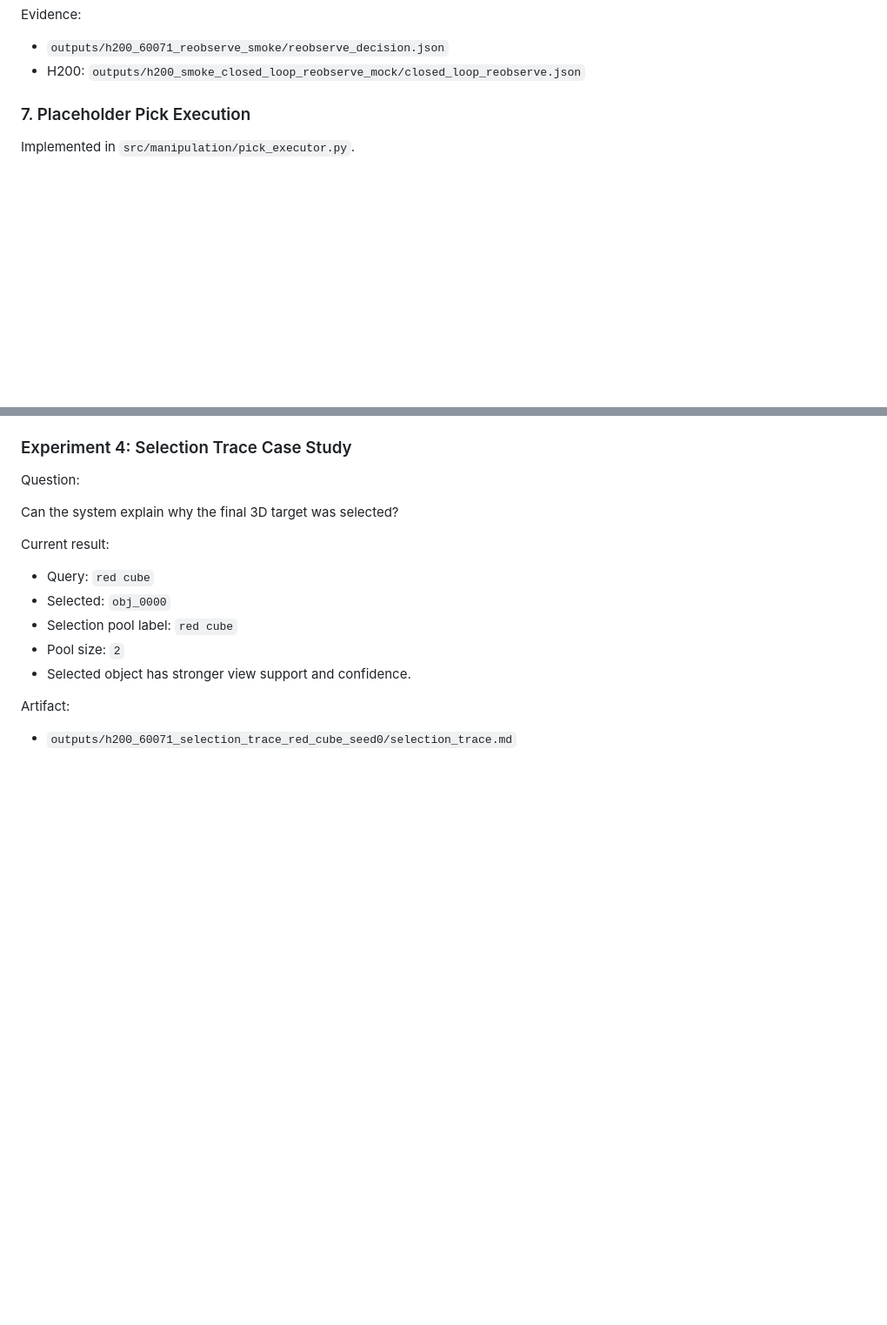
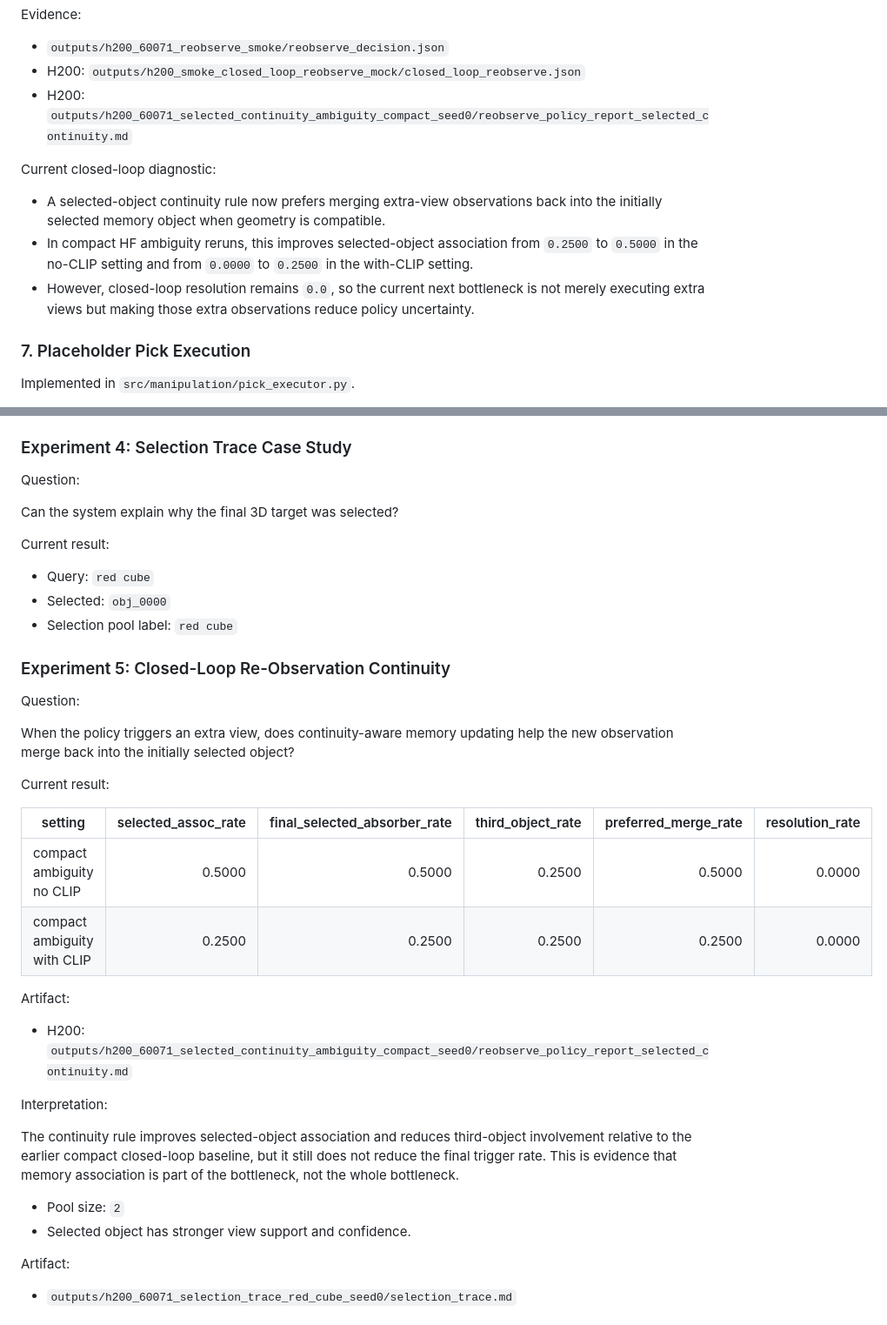
Before and after one commit to KleinChen42/Query-to-Grasp, a Markdown page: docs/paper_draft_outline.md, 2 parts joined by grey strips. Shown at 87% size. Rendered like a GitHub page; blank space fills up the shorter version.

```diff
--- a/docs/paper_draft_outline.md
+++ b/docs/paper_draft_outline.md
@@ -176,6 +176,18 @@ Evidence:
 
 - `outputs/h200_60071_reobserve_smoke/reobserve_decision.json`
 - H200: `outputs/h200_smoke_closed_loop_reobserve_mock/closed_loop_reobserve.json`
+- H200: `outputs/h200_60071_selected_continuity_ambiguity_compact_seed0/reobserve_policy_report_selected_continuity.md`
+
+Current closed-loop diagnostic:
+
+- A selected-object continuity rule now prefers merging extra-view observations
+  back into the initially selected memory object when geometry is compatible.
+- In compact HF ambiguity reruns, this improves selected-object association from
+  `0.2500` to `0.5000` in the no-CLIP setting and from `0.0000` to `0.2500` in
+  the with-CLIP setting.
+- However, closed-loop resolution remains `0.0`, so the current next bottleneck
+  is not merely executing extra views but making those extra observations reduce
+  policy uncertainty.
 
 ### 7. Placeholder Pick Execution
 
@@ -258,6 +270,31 @@ Current result:
 - Query: `red cube`
 - Selected: `obj_0000`
 - Selection pool label: `red cube`
+
+### Experiment 5: Closed-Loop Re-Observation Continuity
+
+Question:
+
+When the policy triggers an extra view, does continuity-aware memory updating
+help the new observation merge back into the initially selected object?
+
+Current result:
+
+| setting | selected_assoc_rate | final_selected_absorber_rate | third_object_rate | preferred_merge_rate | resolution_rate |
+| --- | ---: | ---: | ---: | ---: | ---: |
+| compact ambiguity no CLIP | 0.5000 | 0.5000 | 0.2500 | 0.5000 | 0.0000 |
+| compact ambiguity with CLIP | 0.2500 | 0.2500 | 0.2500 | 0.2500 | 0.0000 |
+
+Artifact:
+
+- H200: `outputs/h200_60071_selected_continuity_ambiguity_compact_seed0/reobserve_policy_report_selected_continuity.md`
+
+Interpretation:
+
+The continuity rule improves selected-object association and reduces third-object
+involvement relative to the earlier compact closed-loop baseline, but it still
+does not reduce the final trigger rate. This is evidence that memory association
+is part of the bottleneck, not the whole bottleneck.
 - Pool size: `2`
 - Selected object has stronger view support and confidence.
 
```
Also changed, not shown: docs/paper_milestone_log.md (+39 -0 lines).
